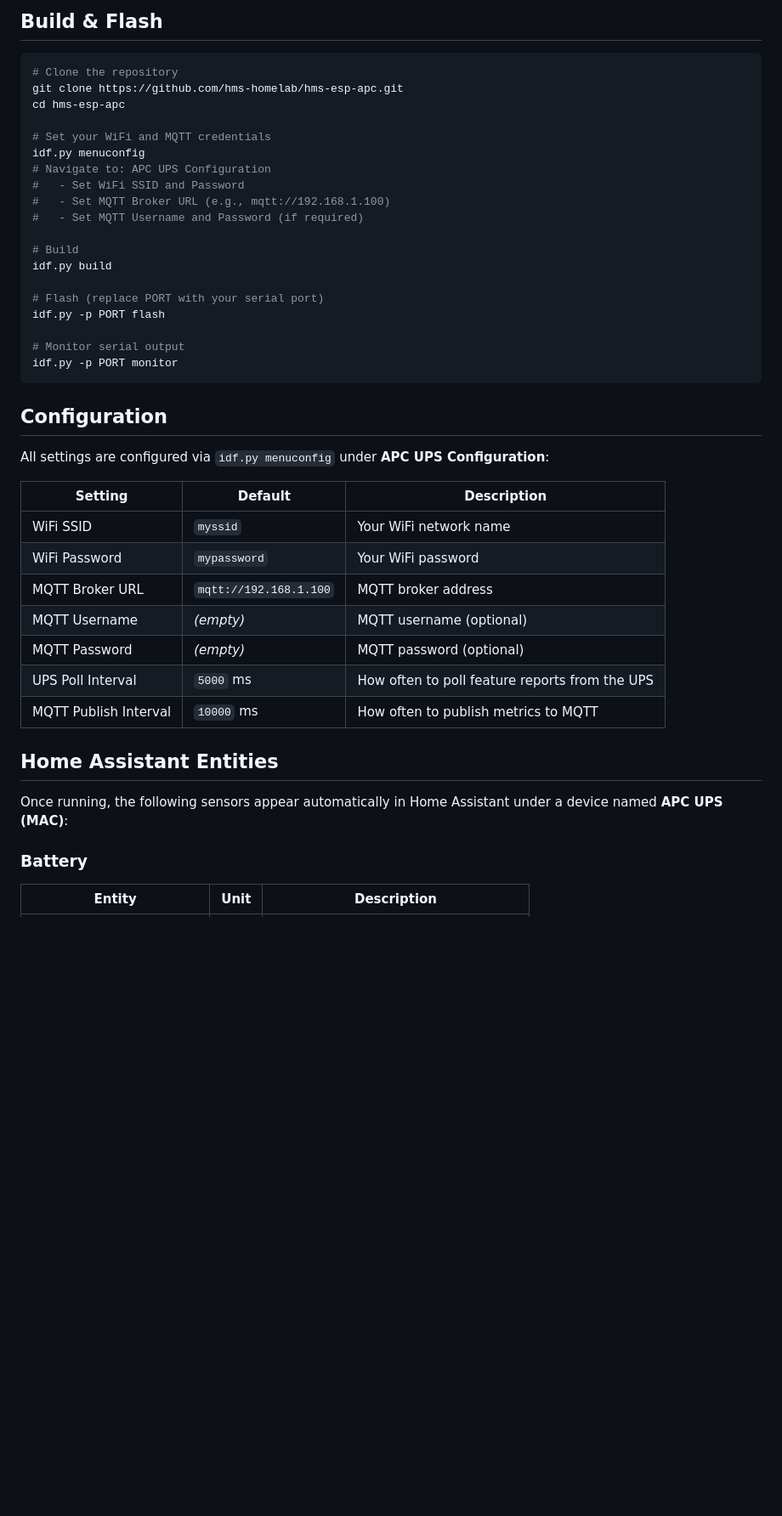
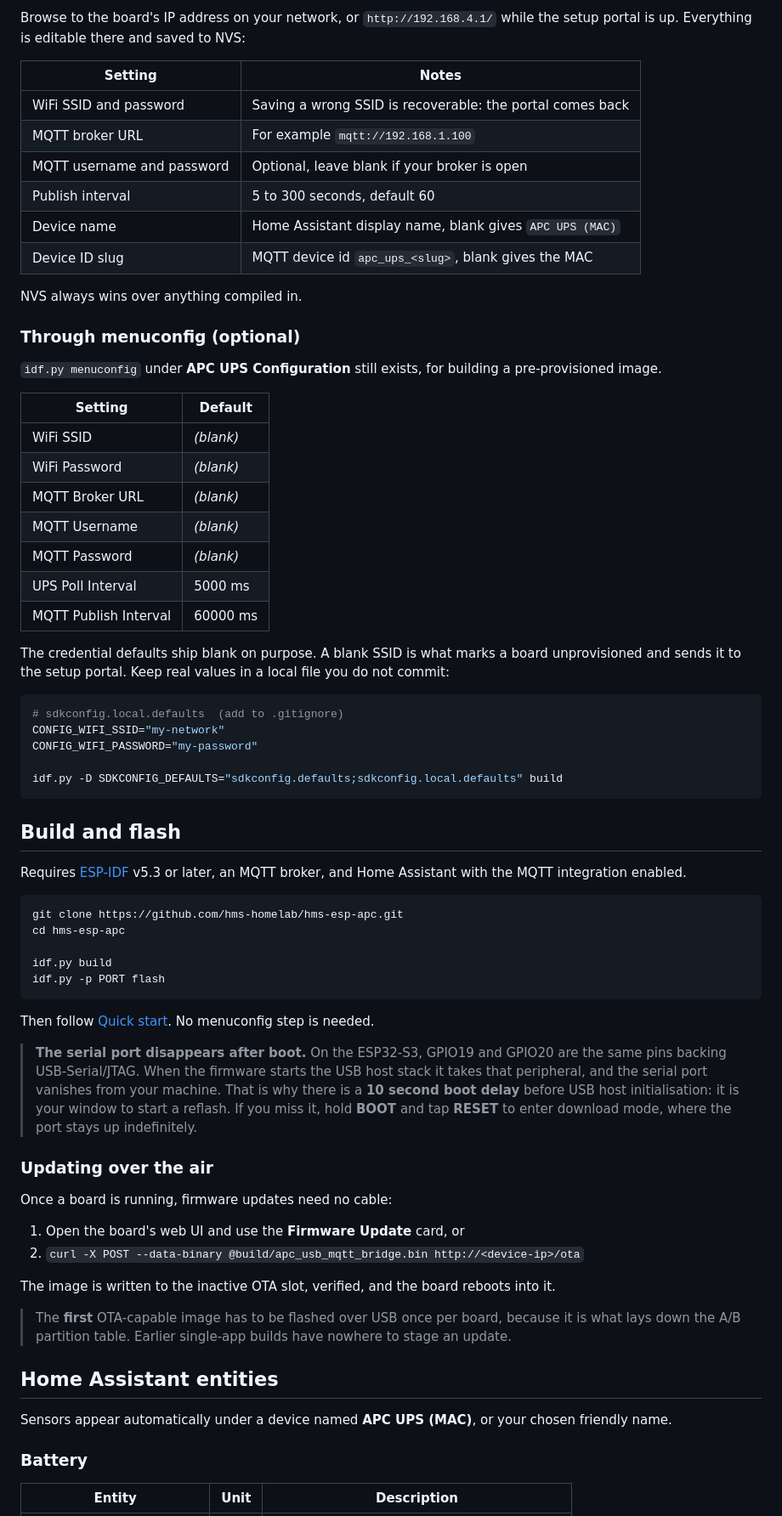
Before and after one commit to hms-homelab/hms-esp-apc, a Markdown page: README.md, the part around one of its changes. Shown at 85% size. Rendered like a GitHub page; blank space fills up the shorter version.

````diff
--- a/README.md
+++ b/README.md
@@ -45,45 +61,71 @@ Connect the APC UPS USB port to the ESP32-S3 USB OTG pins:
 
-## Build & Flash
+Browse to the board's IP address on your network, or `http://192.168.4.1/` while the setup portal is up. Everything is editable there and saved to NVS:
+
+| Setting | Notes |
+|---------|-------|
+| WiFi SSID and password | Saving a wrong SSID is recoverable: the portal comes back |
+| MQTT broker URL | For example `mqtt://192.168.1.100` |
+| MQTT username and password | Optional, leave blank if your broker is open |
+| Publish interval | 5 to 300 seconds, default 60 |
+| Device name | Home Assistant display name, blank gives `APC UPS (MAC)` |
+| Device ID slug | MQTT device id `apc_ups_<slug>`, blank gives the MAC |
+
+NVS always wins over anything compiled in.
+
+### Through menuconfig (optional)
+
+`idf.py menuconfig` under **APC UPS Configuration** still exists, for building a pre-provisioned image.
+
+| Setting | Default |
+|---------|---------|
+| WiFi SSID | *(blank)* |
+| WiFi Password | *(blank)* |
+| MQTT Broker URL | *(blank)* |
+| MQTT Username | *(blank)* |
+| MQTT Password | *(blank)* |
+| UPS Poll Interval | 5000 ms |
+| MQTT Publish Interval | 60000 ms |
+
+The credential defaults ship blank on purpose. A blank SSID is what marks a board unprovisioned and sends it to the setup portal. Keep real values in a local file you do not commit:
 
 ```bash
-# Clone the repository
+# sdkconfig.local.defaults  (add to .gitignore)
+CONFIG_WIFI_SSID="my-network"
+CONFIG_WIFI_PASSWORD="my-password"
+
+idf.py -D SDKCONFIG_DEFAULTS="sdkconfig.defaults;sdkconfig.local.defaults" build
+```
+
+## Build and flash
+
+Requires [ESP-IDF](https://docs.espressif.com/projects/esp-idf/en/stable/esp32s3/get-started/) v5.3 or later, an MQTT broker, and Home Assistant with the MQTT integration enabled.
+
+```bash
 git clone https://github.com/hms-homelab/hms-esp-apc.git
 cd hms-esp-apc
 
-# Set your WiFi and MQTT credentials
-idf.py menuconfig
-# Navigate to: APC UPS Configuration
-#   - Set WiFi SSID and Password
-#   - Set MQTT Broker URL (e.g., mqtt://192.168.1.100)
-#   - Set MQTT Username and Password (if required)
-
-# Build
 idf.py build
-
-# Flash (replace PORT with your serial port)
 idf.py -p PORT flash
-
-# Monitor serial output
-idf.py -p PORT monitor
 ```
 
-## Configuration
+Then follow [Quick start](#quick-start). No menuconfig step is needed.
 
-All settings are configured via `idf.py menuconfig` under **APC UPS Configuration**:
+> **The serial port disappears after boot.** On the ESP32-S3, GPIO19 and GPIO20 are the same pins backing USB-Serial/JTAG. When the firmware starts the USB host stack it takes that peripheral, and the serial port vanishes from your machine. That is why there is a **10 second boot delay** before USB host initialisation: it is your window to start a reflash. If you miss it, hold **BOOT** and tap **RESET** to enter download mode, where the port stays up indefinitely.
 
-| Setting | Default | Description |
-|---------|---------|-------------|
-| WiFi SSID | `myssid` | Your WiFi network name |
-| WiFi Password | `mypassword` | Your WiFi password |
-| MQTT Broker URL | `mqtt://192.168.1.100` | MQTT broker address |
-| MQTT Username | *(empty)* | MQTT username (optional) |
-| MQTT Password | *(empty)* | MQTT password (optional) |
-| UPS Poll Interval | `5000` ms | How often to poll feature reports from the UPS |
-| MQTT Publish Interval | `10000` ms | How often to publish metrics to MQTT |
+### Updating over the air
 
-## Home Assistant Entities
+Once a board is running, firmware updates need no cable:
 
-Once running, the following sensors appear automatically in Home Assistant under a device named **APC UPS (MAC)**:
+1. Open the board's web UI and use the **Firmware Update** card, or
+2. `curl -X POST --data-binary @build/apc_usb_mqtt_bridge.bin http://<device-ip>/ota`
+
+The image is written to the inactive OTA slot, verified, and the board reboots into it.
+
+> The **first** OTA-capable image has to be flashed over USB once per board, because it is what lays down the A/B partition table. Earlier single-app builds have nowhere to stage an update.
+
+## Home Assistant entities
+
+Sensors appear automatically under a device named **APC UPS (MAC)**, or your chosen friendly name.
 
 ### Battery
 | Entity | Unit | Description |
````
Also changed, not shown: other parts of README.md (+95 -63 lines).
